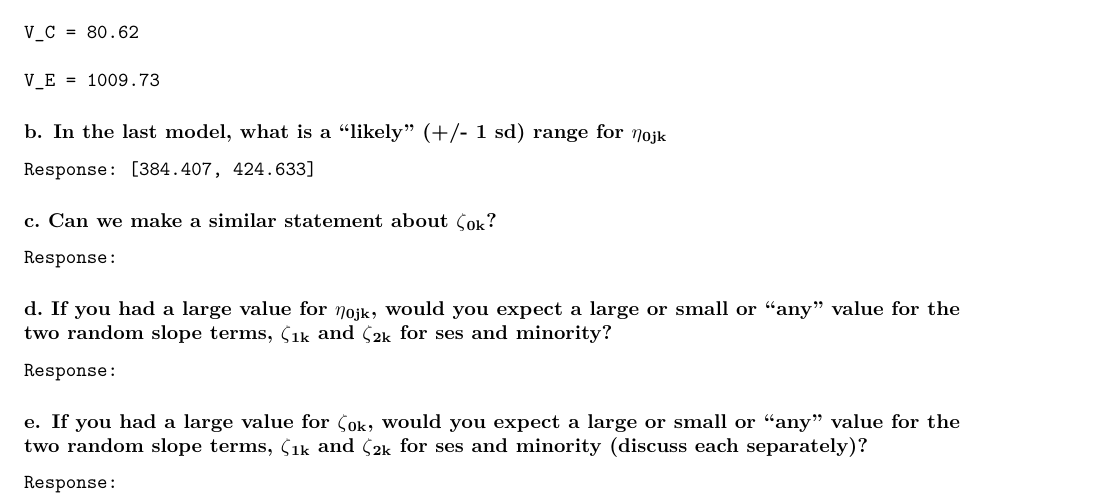
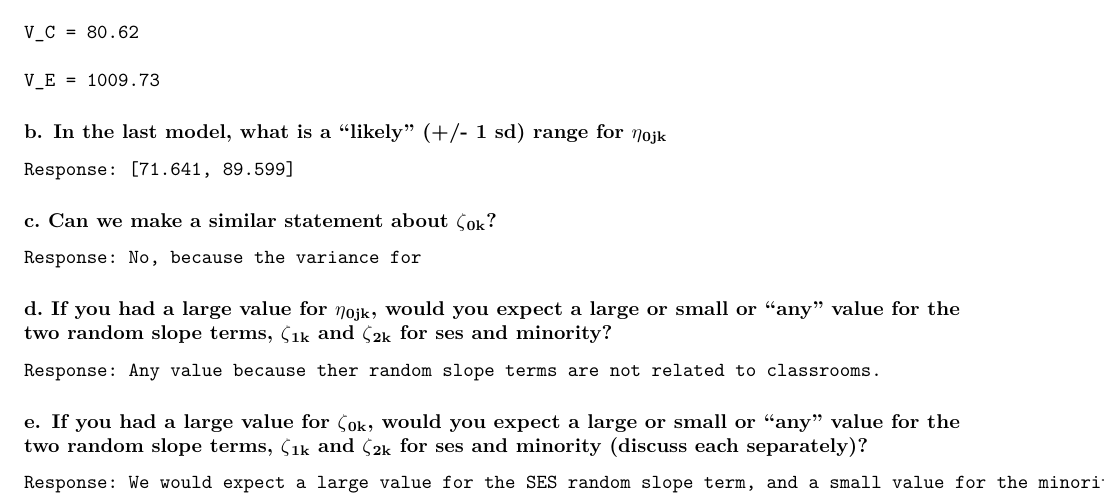
Before and after one commit to bwaheed22/MLM-Project, an R Markdown document (Master-Analysis/MLM_Project1_FINAL.Rmd): part of page 13 of 13, cut so that both start at the same text. Rendered offline with R 4.5, knitr and Pandoc, then LaTeX, with nearby package versions; some code elsewhere in the file could not run offline.

Commit message:
Updated final copy

```diff
--- a/Master-Analysis/MLM_Project1_FINAL.Rmd
+++ b/Master-Analysis/MLM_Project1_FINAL.Rmd
@@ -590,16 +590,16 @@ print(var_minority.75)
 
 ### b. In the last model, what is a “likely” (+/- 1 sd) range for \(\eta\)~0jk~
 
-    Response: [384.407, 424.633]
+    Response: [71.641, 89.599]
 
 ### c. Can we make a similar statement about \(\zeta\)~0k~?
 
-    Response:
+    Response: No, because the variance for
 
 ### d. If you had a large value for \(\eta\)~0jk~, would you expect a large or small or “any” value for the two random slope terms, \(\zeta\)~1k~ and \(\zeta\)~2k~ for ses and minority?
 
-    Response:
+    Response: Any value because ther random slope terms are not related to classrooms.
 
 ### e. If you had a large value for \(\zeta\)~0k~, would you expect a large or small or “any” value for the two random slope terms, \(\zeta\)~1k~ and \(\zeta\)~2k~ for ses and minority (discuss each separately)?
 
-    Response:
+    Response: We would expect a large value for the SES random slope term, and a small value for the minority random slope.
```
